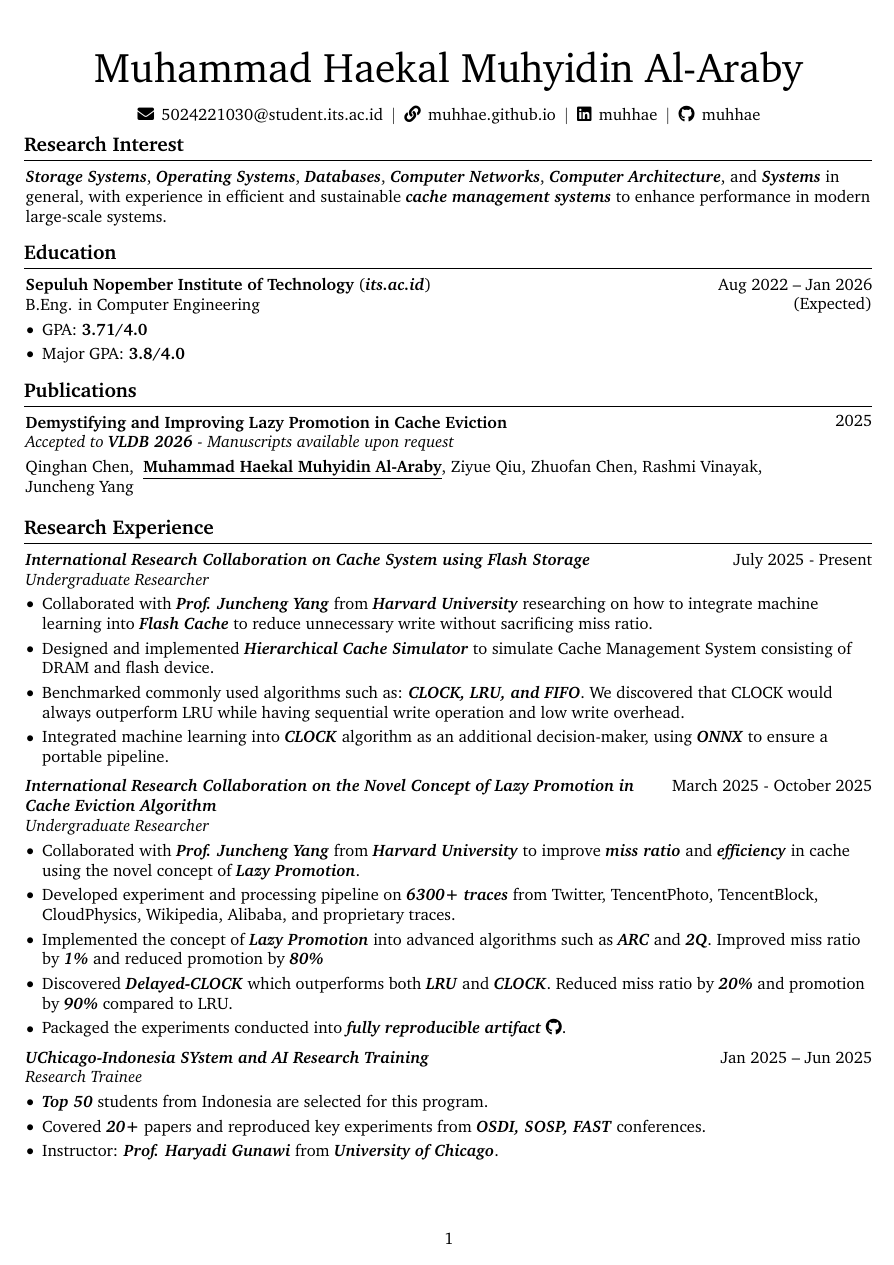
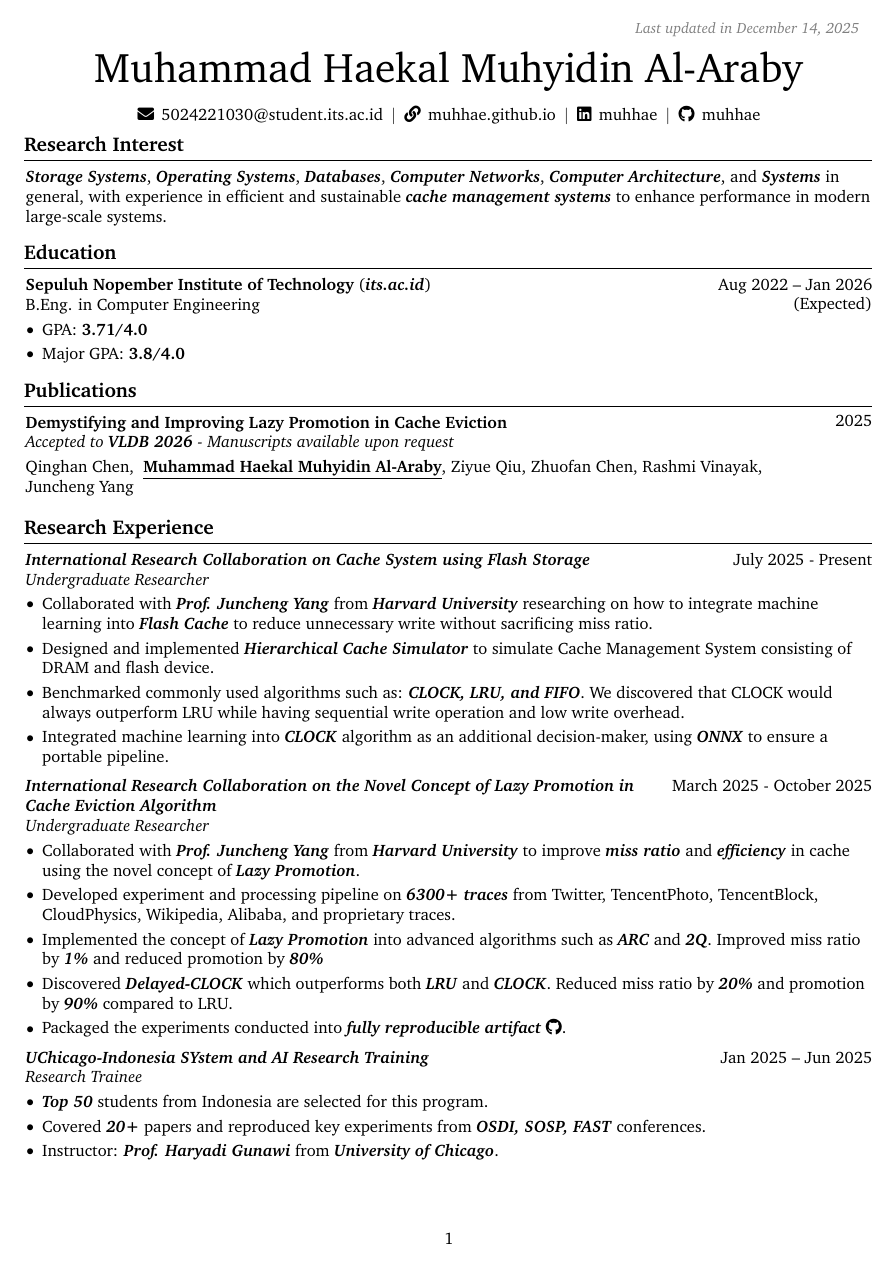
Before and after one commit to muhhae/resume, a LaTeX document (main.tex): page 1 of 2. Compiled offline with pdfLaTeX.

Commit message:
put updated date

```diff
--- a/main.tex
+++ b/main.tex
@@ -137,22 +137,21 @@
   \par\kern\topsep
 } % new environment for the header
 
-\newcommand{\placelastupdatedtext}{% \placetextbox{<horizontal
-  % pos>}{<vertical pos>}{<stuff>}
-  \AddToShipoutPictureFG*{% Add <stuff> to current page foreground
+\newcommand{\placelastupdatedtext}{%
+  \AddToShipoutPictureFG*{%
     \put(
       \LenToUnit{\paperwidth-2 cm-0 cm+0.05cm},
       \LenToUnit{\paperheight-1.0 cm}
     ){\vtop{{\null}\makebox[0pt][c]{
-          \small\color{gray}\textit{Last updated in October
-          2025}\hspace{\widthof{Last updated in October 2025}}
+          \small\color{gray}\textit{Last updated in \today}
+          \hspace{\widthof{Last updated in \today}}
     }}}%
   }%
-}%
+}
 
 % save the original href command in a new command:
 \let\hrefWithoutArrow\href
-
+% \rhead{Muhammad Haekal Muhyidin Al-Araby - PhD in Computer Science}
 % new command for external links:
 
 \begin{document}
```
Also changed, not shown: main.tex (2 more changed lines).
